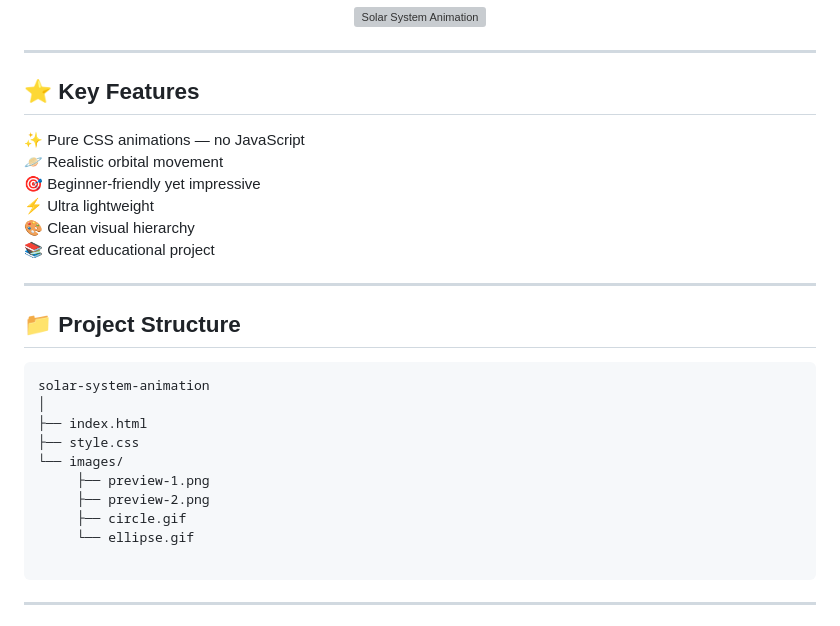
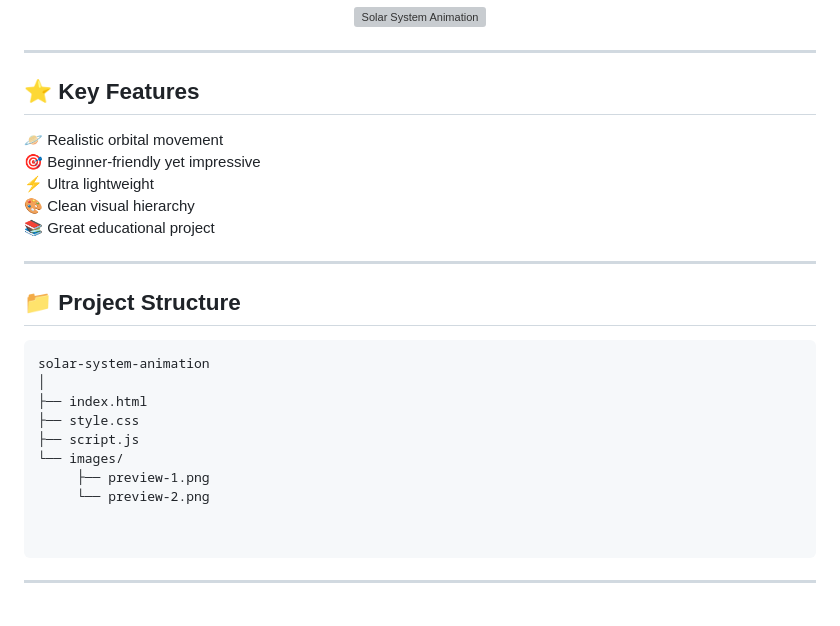
Before and after one commit to Akash-Wakade-7008-alt/Solar-System-Animation, a Markdown page: README.md, the part around the change. Drawn GitHub-style; grey boxes are pictures that could not be loaded.

````diff
--- a/README.md
+++ b/README.md
@@ -47,7 +47,6 @@ This project reflects strong fundamentals in **CSS animations**, positioning, an
 
 ## ⭐ Key Features
 
-✨ Pure CSS animations — no JavaScript
 🪐 Realistic orbital movement
 🎯 Beginner-friendly yet impressive
 ⚡ Ultra lightweight
@@ -63,11 +62,11 @@ solar-system-animation
 │
 ├── index.html
 ├── style.css
+├── script.js
 └── images/
      ├── preview-1.png
-     ├── preview-2.png
-     ├── circle.gif
-     └── ellipse.gif
+     └── preview-2.png
+
 
 ```
 
````
